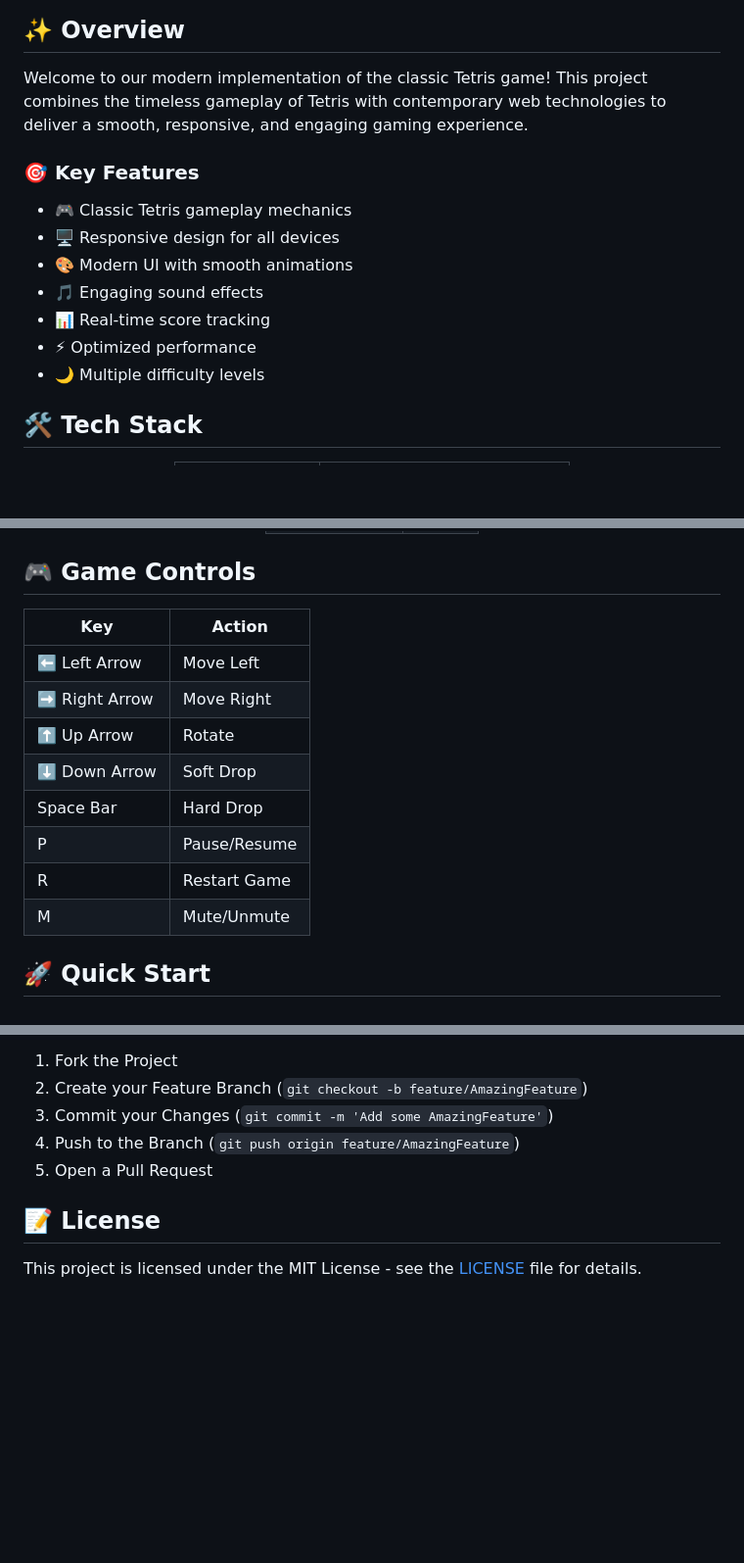
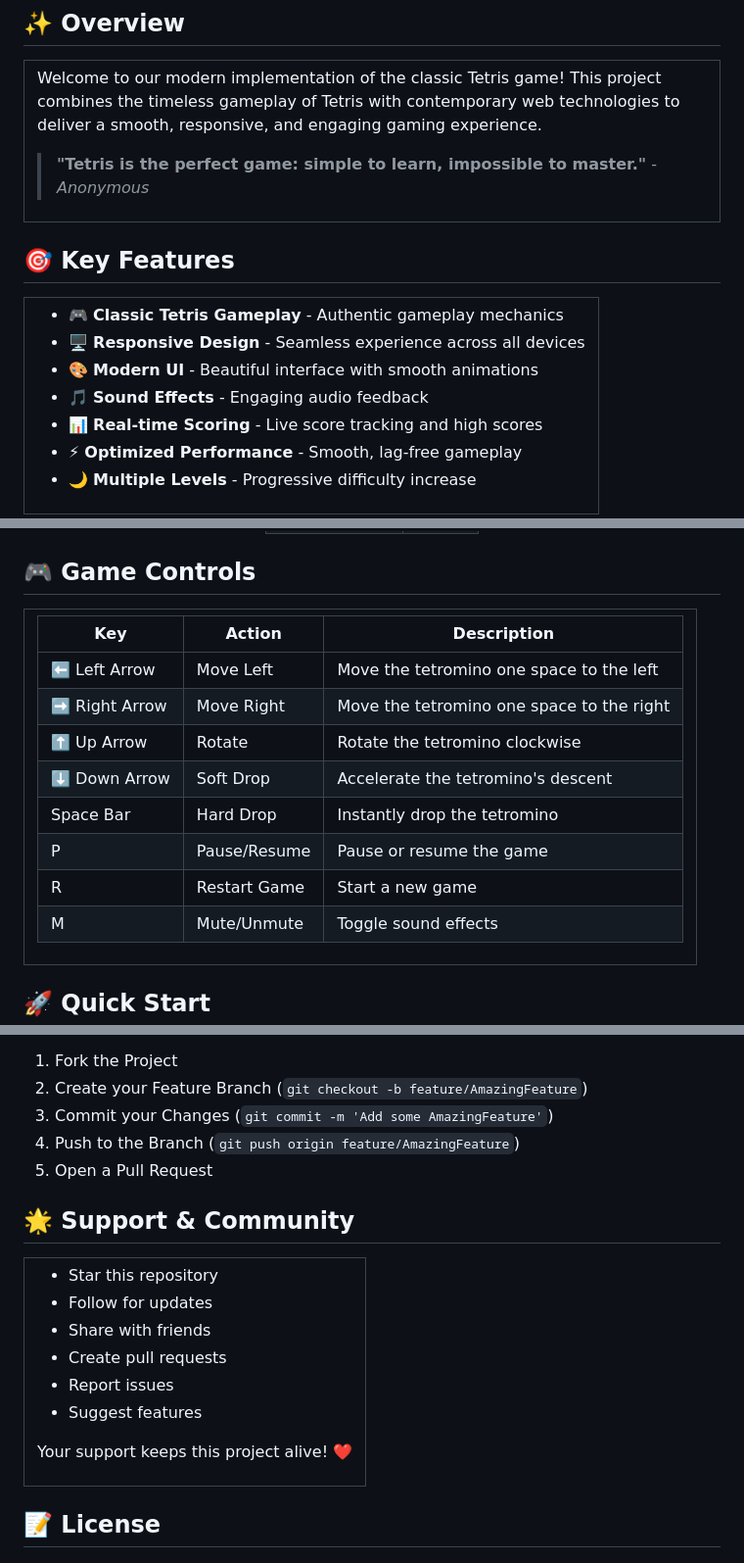
Before and after one commit to GourangaDasSamrat/Tetris-Game, a Markdown page: README.md, 3 parts joined by grey strips. Shown at 98% size. Drawn GitHub-style; blank space fills up the shorter version.

Commit message:
Refactor README.md for improved structure and clarity, adding new sections for game preview, tech stack, and community support

```diff
--- a/README.md
+++ b/README.md
@@ -22,14 +46,23 @@
 
 Welcome to our modern implementation of the classic Tetris game! This project combines the timeless gameplay of Tetris with contemporary web technologies to deliver a smooth, responsive, and engaging gaming experience.
 
-### 🎯 Key Features
+> **"Tetris is the perfect game: simple to learn, impossible to master."** - _Anonymous_
 
-- 🎮 Classic Tetris gameplay mechanics
-- 🖥️ Responsive design for all devices
-- 🎨 Modern UI with smooth animations
-- 🎵 Engaging sound effects
-- 📊 Real-time score tracking
-- ⚡ Optimized performance
-- 🌙 Multiple difficulty levels
+</td>
+</tr>
+</table>
 
-## 🛠️ Tech Stack
+## 🎯 Key Features
+
+<table>
+<tr>
+<td>
+
+- 🎮 **Classic Tetris Gameplay** - Authentic gameplay mechanics
+- 🖥️ **Responsive Design** - Seamless experience across all devices
+- 🎨 **Modern UI** - Beautiful interface with smooth animations
+- 🎵 **Sound Effects** - Engaging audio feedback
+- 📊 **Real-time Scoring** - Live score tracking and high scores
+- ⚡ **Optimized Performance** - Smooth, lag-free gameplay
+- 🌙 **Multiple Levels** - Progressive difficulty increase
+
@@ -62,13 +106,18 @@ Welcome to our modern implementation of the classic Tetris game! This project co
 
 ## 🎮 Game Controls
 
-| Key            | Action       |
-| -------------- | ------------ |
-| ⬅️ Left Arrow  | Move Left    |
-| ➡️ Right Arrow | Move Right   |
-| ⬆️ Up Arrow    | Rotate       |
-| ⬇️ Down Arrow  | Soft Drop    |
-| Space Bar      | Hard Drop    |
-| P              | Pause/Resume |
-| R              | Restart Game |
-| M              | Mute/Unmute  |
+<table>
+<tr>
+<td>
+
+| Key            | Action       | Description                               |
+| -------------- | ------------ | ----------------------------------------- |
+| ⬅️ Left Arrow  | Move Left    | Move the tetromino one space to the left  |
+| ➡️ Right Arrow | Move Right   | Move the tetromino one space to the right |
+| ⬆️ Up Arrow    | Rotate       | Rotate the tetromino clockwise            |
+| ⬇️ Down Arrow  | Soft Drop    | Accelerate the tetromino's descent        |
+| Space Bar      | Hard Drop    | Instantly drop the tetromino              |
+| P              | Pause/Resume | Pause or resume the game                  |
+| R              | Restart Game | Start a new game                          |
+| M              | Mute/Unmute  | Toggle sound effects                      |
+
@@ -130,3 +182,18 @@ Contributions are what make the open source community such an amazing place to l
 4. Push to the Branch (`git push origin feature/AmazingFeature`)
 5. Open a Pull Request
 
+## 🌟 Support & Community
+
+<table>
+<tr>
+<td>
+
+- Star this repository
+- Follow for updates
+- Share with friends
+- Create pull requests
+- Report issues
+- Suggest features
+
+Your support keeps this project alive! ❤️
+
```
Also changed, not shown: other parts of README.md (+51 -5 lines).
